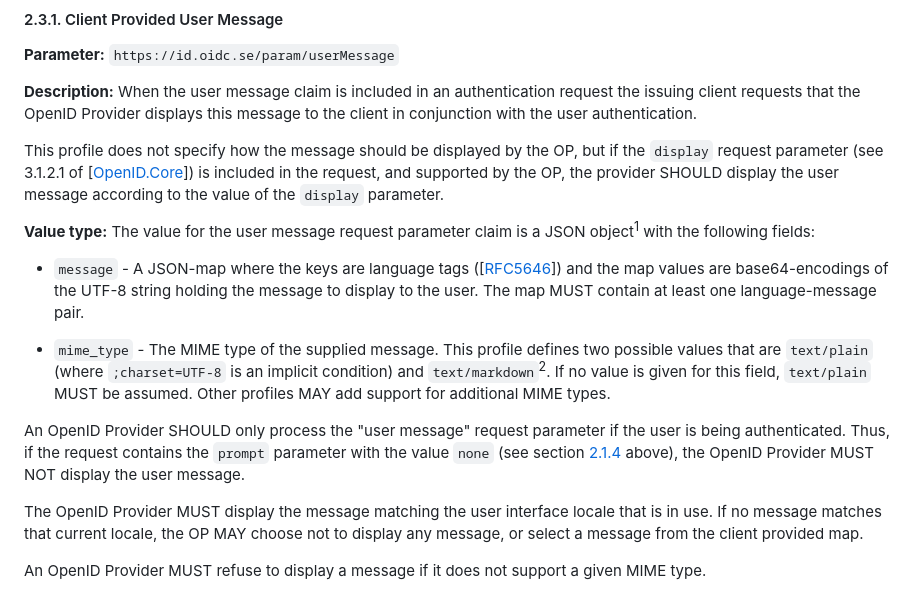
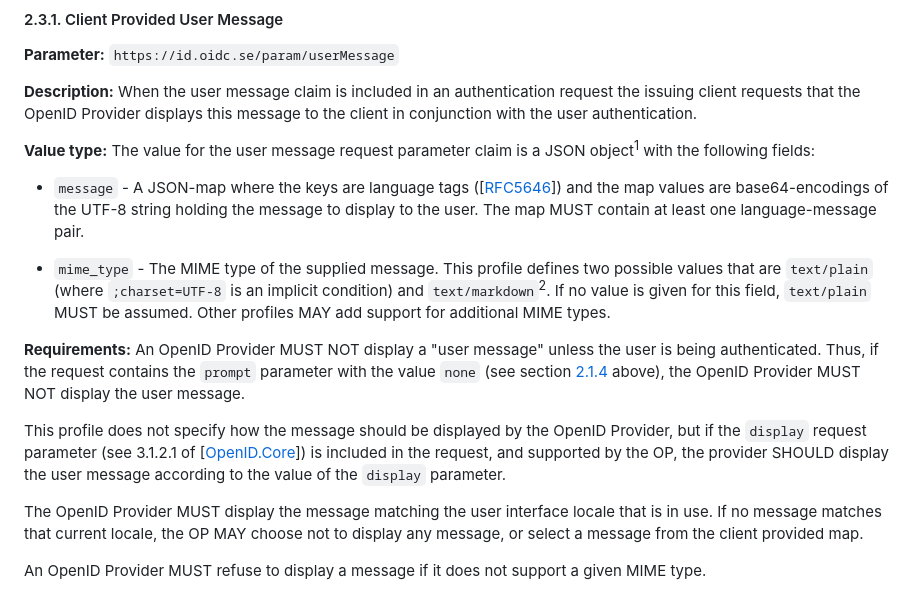
Before and after one commit to oidc-sweden/specifications, a Markdown page: swedish-oidc-profile.md, the part around the change. GitHub-like rendering.

Commit message:
IS-33 Cleaned up

```diff
--- a/swedish-oidc-profile.md
+++ b/swedish-oidc-profile.md
@@ -226,10 +226,6 @@ This section contains authentication request parameter extensions defined within
 **Description:** When the user message claim is included in an authentication request the issuing client requests
 that the OpenID Provider displays this message to the client in conjunction with the user authentication.
 
-This profile does not specify how the message should be displayed by the OP, but if the `display` request parameter
-(see 3.1.2.1 of \[[OpenID.Core](#openid-core)\]) is included in the request, and supported by the OP, the provider
-SHOULD display the user message according to the value of the `display` parameter.
-
 **Value type:** The value for the user message request parameter claim is a JSON object<sup>1</sup>
 with the following fields:
 
@@ -242,9 +238,13 @@ one language-message pair.
 is given for this field, `text/plain` MUST be assumed. Other profiles MAY add support for additional MIME
 types.
 
-An OpenID Provider SHOULD only process the "user message" request parameter if the user is being
-authenticated. Thus, if the request contains the `prompt` parameter with the value `none` (see
+**Requirements:** An OpenID Provider MUST NOT display a "user message" unless the user is being authenticated.
+Thus, if the request contains the `prompt` parameter with the value `none` (see
 section [2.1.4](#the-prompt-parameter) above), the OpenID Provider MUST NOT display the user message.
+
+This profile does not specify how the message should be displayed by the OpenID Provider, but if the `display`
+request parameter (see 3.1.2.1 of \[[OpenID.Core](#openid-core)\]) is included in the request, and supported
+by the OP, the provider SHOULD display the user message according to the value of the `display` parameter.
 
 The OpenID Provider MUST display the message matching the user interface locale that is in use. If no message
 matches that current locale, the OP MAY choose not to display any message, or select a message from the
```
